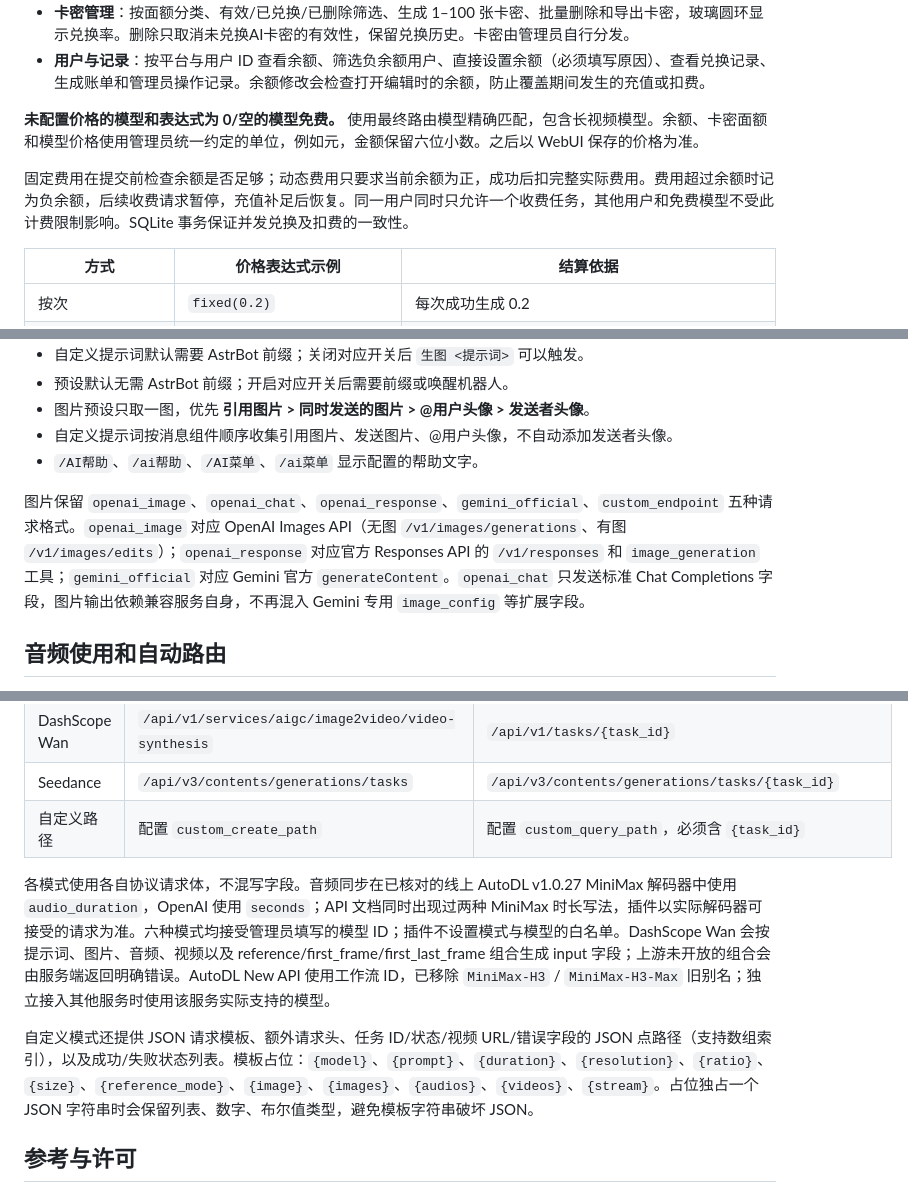
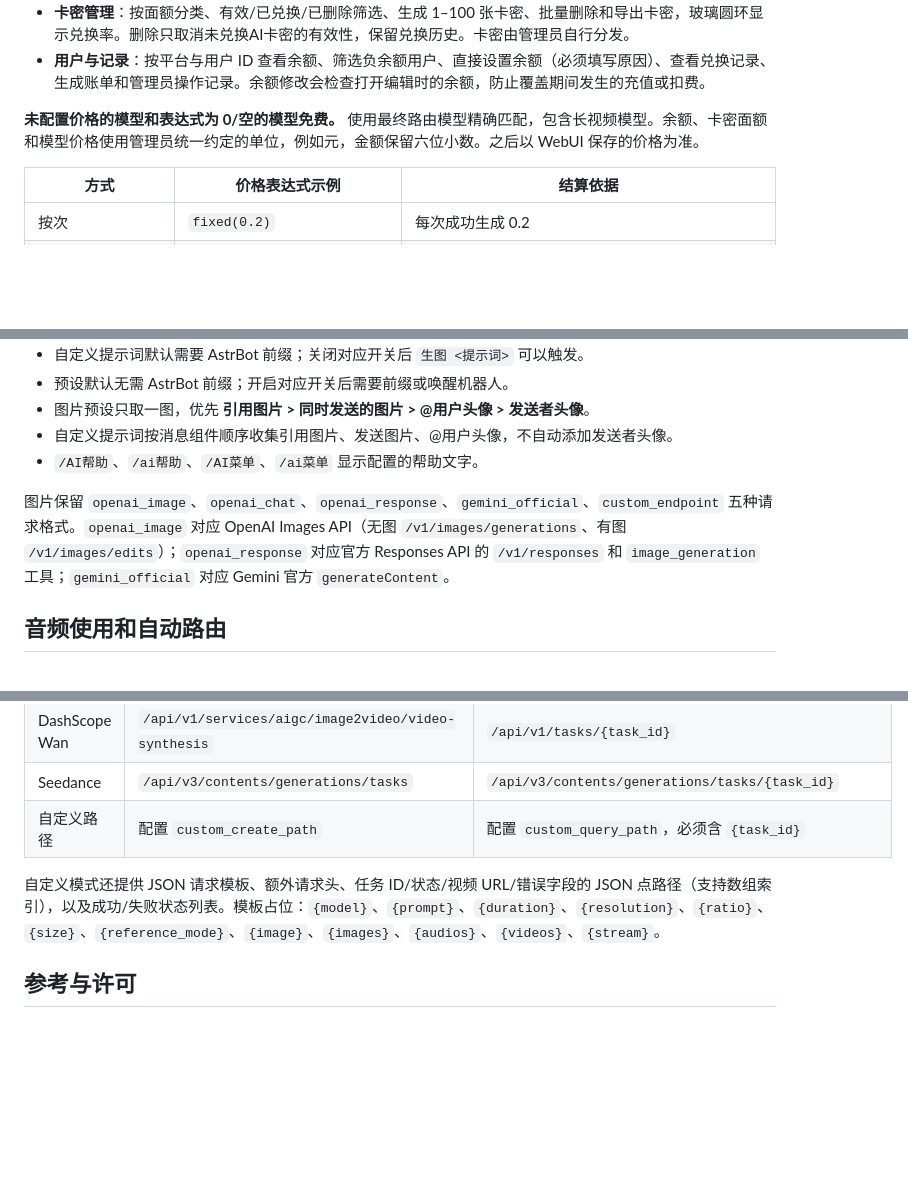
Before and after one commit to yiyinfaith/astrbot_plugin_aigen, a Markdown page: README.md, 3 parts joined by grey strips. Rendered like a GitHub page; blank space fills up the shorter version.

Commit message:
Refactor README for clarity and conciseness
Removed redundant information about audio processing and request formats, ensuring clarity and conciseness in the documentation.

```diff
--- a/README.md
+++ b/README.md
@@ -20,8 +20,6 @@
 - **用户与记录**：按平台与用户 ID 查看余额、筛选负余额用户、直接设置余额（必须填写原因）、查看兑换记录、生成账单和管理员操作记录。余额修改会检查打开编辑时的余额，防止覆盖期间发生的充值或扣费。
 
 **未配置价格的模型和表达式为 0/空的模型免费。** 使用最终路由模型精确匹配，包含长视频模型。余额、卡密面额和模型价格使用管理员统一约定的单位，例如元，金额保留六位小数。之后以 WebUI 保存的价格为准。
-
-固定费用在提交前检查余额是否足够；动态费用只要求当前余额为正，成功后扣完整实际费用。费用超过余额时记为负余额，后续收费请求暂停，充值补足后恢复。同一用户同时只允许一个收费任务，其他用户和免费模型不受此计费限制影响。SQLite 事务保证并发兑换及扣费的一致性。
 
 | 方式 | 价格表达式示例 | 结算依据 |
 | --- | --- | --- |
@@ -156,7 +154,7 @@ IndexTTS-2 情感强度每项 0–1.4，`emo_surprised` 仅支持字符串 `"0"`
 - 自定义提示词按消息组件顺序收集引用图片、发送图片、@用户头像，不自动添加发送者头像。
 - `/AI帮助`、`/ai帮助`、`/AI菜单`、`/ai菜单` 显示配置的帮助文字。
 
-图片保留 `openai_image`、`openai_chat`、`openai_response`、`gemini_official`、`custom_endpoint` 五种请求格式。`openai_image` 对应 OpenAI Images API（无图 `/v1/images/generations`、有图 `/v1/images/edits`）；`openai_response` 对应官方 Responses API 的 `/v1/responses` 和 `image_generation` 工具；`gemini_official` 对应 Gemini 官方 `generateContent`。`openai_chat` 只发送标准 Chat Completions 字段，图片输出依赖兼容服务自身，不再混入 Gemini 专用 `image_config` 等扩展字段。
+图片保留 `openai_image`、`openai_chat`、`openai_response`、`gemini_official`、`custom_endpoint` 五种请求格式。`openai_image` 对应 OpenAI Images API（无图 `/v1/images/generations`、有图 `/v1/images/edits`）；`openai_response` 对应官方 Responses API 的 `/v1/responses` 和 `image_generation` 工具；`gemini_official` 对应 Gemini 官方 `generateContent`。
 
 ## 音频使用和自动路由
 
@@ -299,9 +295,7 @@ IndexTTS-2 情感强度每项 0–1.4，`emo_surprised` 仅支持字符串 `"0"`
 | Seedance | `/api/v3/contents/generations/tasks` | `/api/v3/contents/generations/tasks/{task_id}` |
 | 自定义路径 | 配置 `custom_create_path` | 配置 `custom_query_path`，必须含 `{task_id}` |
 
-各模式使用各自协议请求体，不混写字段。音频同步在已核对的线上 AutoDL v1.0.27 MiniMax 解码器中使用 `audio_duration`，OpenAI 使用 `seconds`；API 文档同时出现过两种 MiniMax 时长写法，插件以实际解码器可接受的请求为准。六种模式均接受管理员填写的模型 ID；插件不设置模式与模型的白名单。DashScope Wan 会按提示词、图片、音频、视频以及 reference/first_frame/first_last_frame 组合生成 input 字段；上游未开放的组合会由服务端返回明确错误。AutoDL New API 使用工作流 ID，已移除 `MiniMax-H3` / `MiniMax-H3-Max` 旧别名；独立接入其他服务时使用该服务实际支持的模型。
-
-自定义模式还提供 JSON 请求模板、额外请求头、任务 ID/状态/视频 URL/错误字段的 JSON 点路径（支持数组索引），以及成功/失败状态列表。模板占位：`{model}`、`{prompt}`、`{duration}`、`{resolution}`、`{ratio}`、`{size}`、`{reference_mode}`、`{image}`、`{images}`、`{audios}`、`{videos}`、`{stream}`。占位独占一个 JSON 字符串时会保留列表、数字、布尔值类型，避免模板字符串破坏 JSON。
+自定义模式还提供 JSON 请求模板、额外请求头、任务 ID/状态/视频 URL/错误字段的 JSON 点路径（支持数组索引），以及成功/失败状态列表。模板占位：`{model}`、`{prompt}`、`{duration}`、`{resolution}`、`{ratio}`、`{size}`、`{reference_mode}`、`{image}`、`{images}`、`{audios}`、`{videos}`、`{stream}`。
 
 ## 参考与许可
 
```
Also changed, not shown: other parts of README.md (+0 -2 lines).
